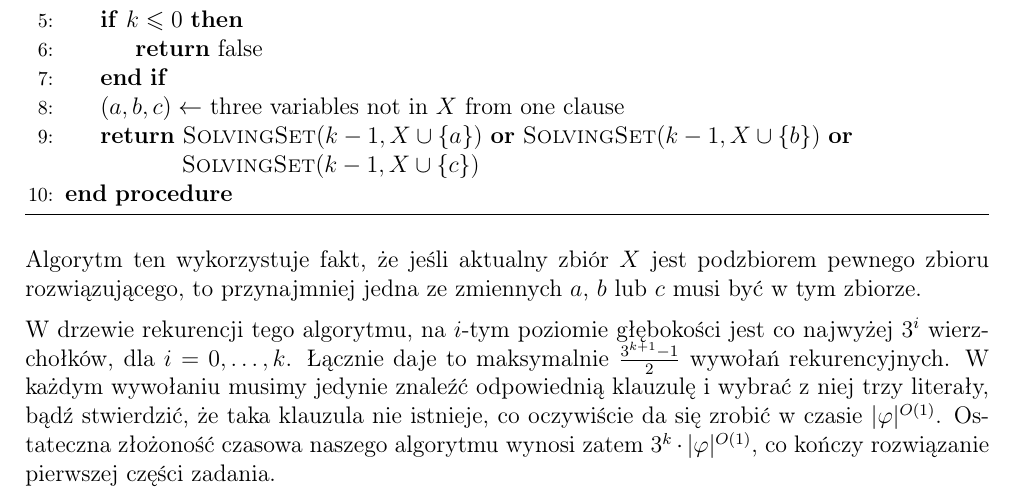
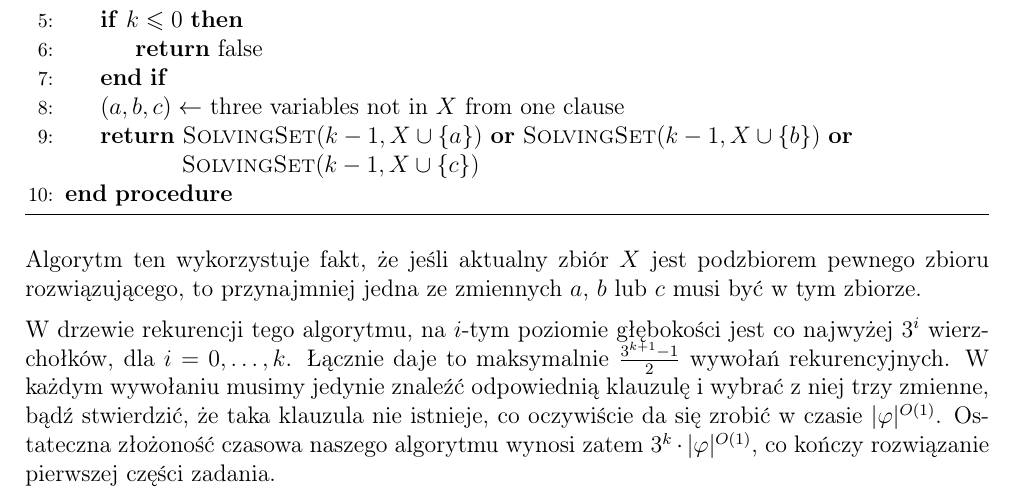
Before and after one commit to wawszczakd/ALG-assignments, a LaTeX problem sheet (assignment-4/dw440014-assignment4.tex): part of the page, cut so that both start at the same text. Compiled offline with pdfLaTeX.

Commit message:
Small fix

```diff
--- a/assignment-4/dw440014-assignment4.tex
+++ b/assignment-4/dw440014-assignment4.tex
@@ -72,7 +72,7 @@
 	co najwyżej \(3^{i}\) wierzchołków, dla \(i = 0, \ldots, k\). Łącznie
 	daje to maksymalnie \(\frac{3^{k + 1} - 1}{2}\) wywołań rekurencyjnych. W
 	każdym wywołaniu musimy jedynie znaleźć odpowiednią klauzulę i wybrać z niej
-	trzy literały, bądź stwierdzić, że taka klauzula nie istnieje, co oczywiście
+	trzy zmienne, bądź stwierdzić, że taka klauzula nie istnieje, co oczywiście
 	da się zrobić w czasie \(|\varphi|^{O(1)}\). Ostateczna złożoność czasowa
 	naszego algorytmu wynosi zatem \(3^{k} \cdot |\varphi|^{O(1)}\), co kończy
 	rozwiązanie pierwszej części zadania.
```
Also changed, not shown: assignment-4/dw440014-assignment4.pdf.
